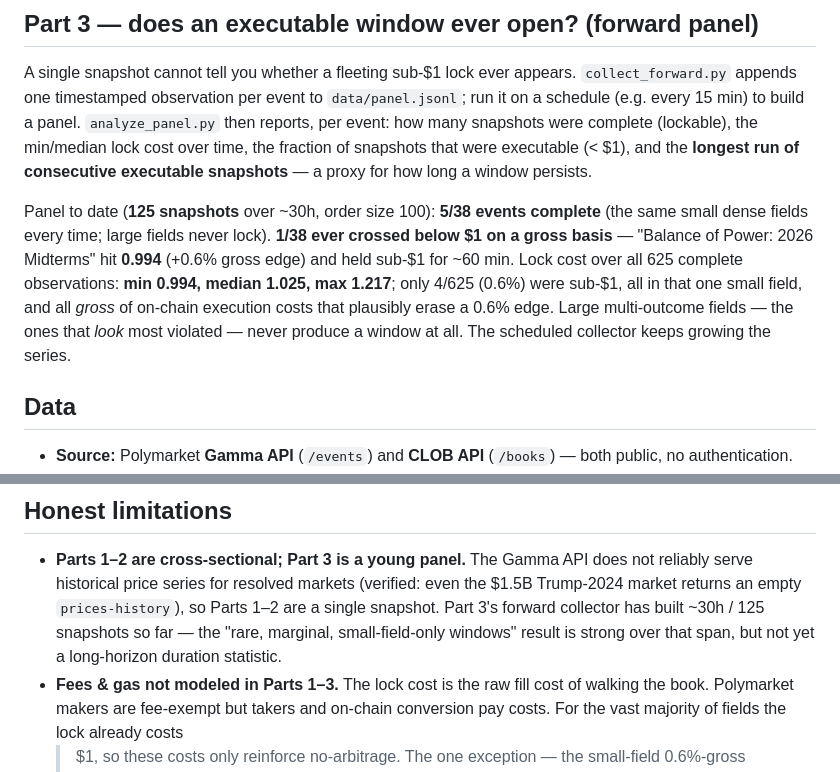
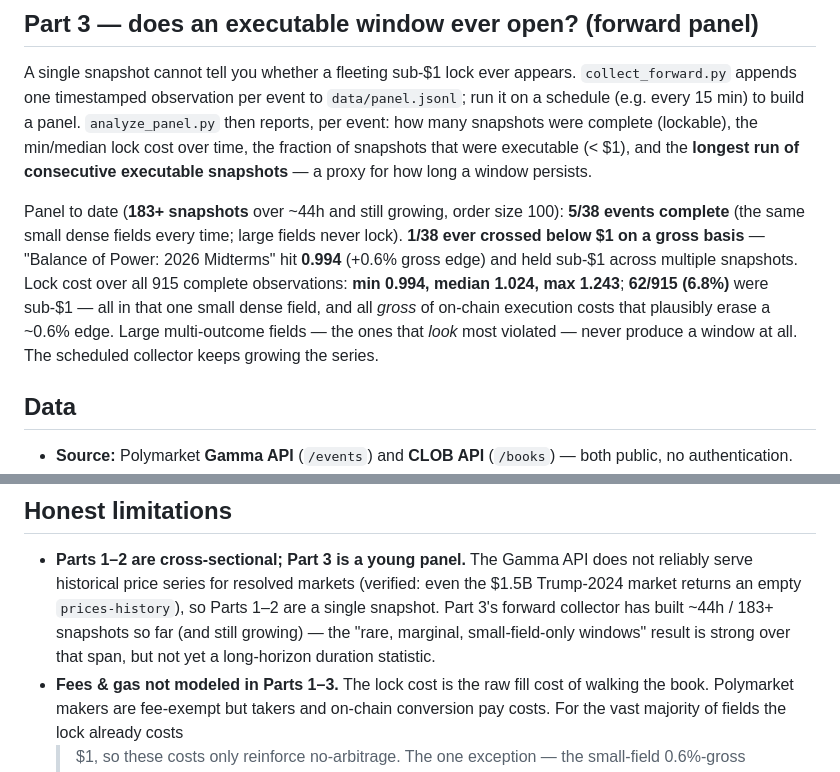
Before and after one commit to ArtBreguez/polymarket-coherence, a Markdown page: README.md, 2 parts joined by grey strips. GitHub-like rendering.

```diff
--- a/README.md
+++ b/README.md
@@ -162,15 +162,16 @@ A single snapshot cannot tell you whether a fleeting sub-\$1 lock ever appears.
 were executable (< \$1), and the **longest run of consecutive executable
 snapshots** — a proxy for how long a window persists.
 
-Panel to date (**125 snapshots** over ~30h, order size 100): **5/38 events
-complete** (the same small dense fields every time; large fields never lock).
+Panel to date (**183+ snapshots** over ~44h and still growing, order size 100):
+**5/38 events complete** (the same small dense fields every time; large fields
+never lock).
 **1/38 ever crossed below \$1 on a gross basis** — "Balance of Power: 2026
-Midterms" hit **0.994** (+0.6% gross edge) and held sub-\$1 for ~60 min. Lock
-cost over all 625 complete observations: **min 0.994, median 1.025, max 1.217**;
-only 4/625 (0.6%) were sub-\$1, all in that one small field, and all *gross* of
-on-chain execution costs that plausibly erase a 0.6% edge. Large multi-outcome
-fields — the ones that *look* most violated — never produce a window at all. The
-scheduled collector keeps growing the series.
+Midterms" hit **0.994** (+0.6% gross edge) and held sub-\$1 across multiple
+snapshots. Lock cost over all 915 complete observations: **min 0.994, median
+1.024, max 1.243**; **62/915 (6.8%)** were sub-\$1 — all in that one small dense
+field, and all *gross* of on-chain execution costs that plausibly erase a ~0.6%
+edge. Large multi-outcome fields — the ones that *look* most violated — never
+produce a window at all. The scheduled collector keeps growing the series.
 
 ## Data
 
@@ -187,9 +188,10 @@ scheduled collector keeps growing the series.
 - **Parts 1–2 are cross-sectional; Part 3 is a young panel.** The Gamma API does
   not reliably serve historical price series for resolved markets (verified: even
   the \$1.5B Trump-2024 market returns an empty `prices-history`), so Parts 1–2
-  are a single snapshot. Part 3's forward collector has built ~30h / 125
-  snapshots so far — the "rare, marginal, small-field-only windows" result is
-  strong over that span, but not yet a long-horizon duration statistic.
+  are a single snapshot. Part 3's forward collector has built ~44h / 183+
+  snapshots so far (and still growing) — the "rare, marginal, small-field-only
+  windows" result is strong over that span, but not yet a long-horizon duration
+  statistic.
 - **Fees & gas not modeled in Parts 1–3.** The lock cost is the raw fill cost of
   walking the book. Polymarket makers are fee-exempt but takers and on-chain
   conversion pay costs. For the vast majority of fields the lock already costs
```
Also changed, not shown: FINDINGS.md (+10 -9 lines).
